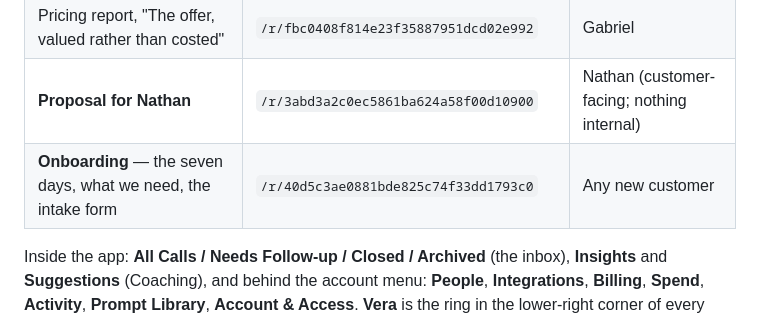
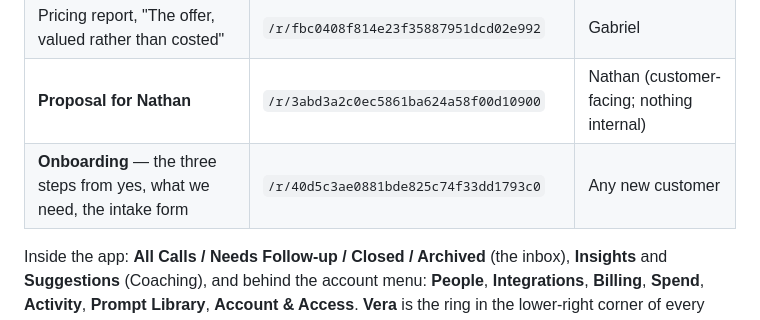
Before and after one commit to metalgoats/closer, a Markdown page: README.md, the part around the change. GitHub-like rendering.

Commit message:
README: the onboarding page no longer promises a day count
Follows 21e028c, where Gabriel's rule ("a stated timeline becomes the client's weapon when it
slips") took the day counts off both pages. The index now describes the page as it is.

Co-Authored-By: Claude Fable 5.1 <noreply@anthropic.com>

```diff
--- a/README.md
+++ b/README.md
@@ -107,7 +107,7 @@ Where everything lives. The link-only pages are private to their URL (an unguess
 | The app | `https://closer.gabriel-galindo.workers.dev/` | Ivan, Gabriel, and every seat (login) |
 | Pricing report, "The offer, valued rather than costed" | `/r/fbc0408f814e23f35887951dcd02e992` | Gabriel |
 | **Proposal for Nathan** | `/r/3abd3a2c0ec5861ba624a58f00d10900` | Nathan (customer-facing; nothing internal) |
-| **Onboarding** — the seven days, what we need, the intake form | `/r/40d5c3ae0881bde825c74f33dd1793c0` | Any new customer |
+| **Onboarding** — the three steps from yes, what we need, the intake form | `/r/40d5c3ae0881bde825c74f33dd1793c0` | Any new customer |
 
 Inside the app: **All Calls / Needs Follow-up / Closed / Archived** (the inbox), **Insights** and
 **Suggestions** (Coaching), and behind the account menu: **People**, **Integrations**, **Billing**,
```
